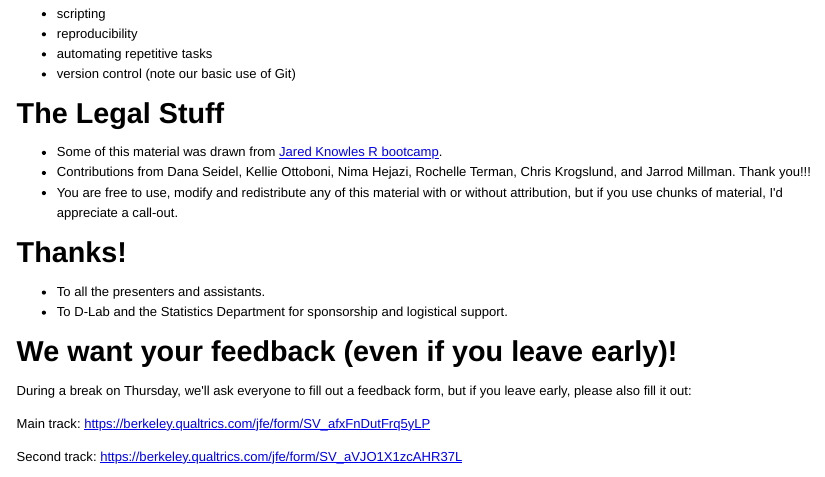
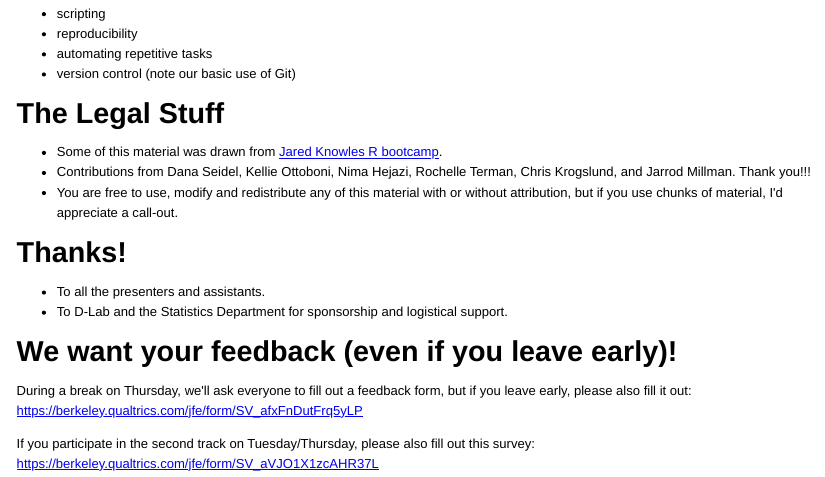
Before and after one commit to berkeley-scf/r-bootcamp-fall-2020, an R Markdown document (modules/module0_induction.Rmd): the page in a window 1100 px wide, from 3420 px down. The pictures show the output file modules/module0_induction.html that the author committed with the source, opened offline.

Commit message:
updated some modules

```diff
--- a/modules/module0_induction.Rmd
+++ b/modules/module0_induction.Rmd
@@ -182,8 +182,6 @@ The building blocks of scientific computing include:
 
 # We want your feedback (even if you leave early)!
 
-During a break on Thursday, we'll ask everyone to fill out a feedback form, but if you leave early, please also fill it out:
+During a break on Thursday, we'll ask everyone to fill out a feedback form, but if you leave early, please also fill it out: [https://berkeley.qualtrics.com/jfe/form/SV_afxFnDutFrq5yLP](https://berkeley.qualtrics.com/jfe/form/SV_afxFnDutFrq5yLP)
 
-Main track: [https://berkeley.qualtrics.com/jfe/form/SV_afxFnDutFrq5yLP](https://berkeley.qualtrics.com/jfe/form/SV_afxFnDutFrq5yLP)
-
-Second track: [https://berkeley.qualtrics.com/jfe/form/SV_aVJO1X1zcAHR37L](https://berkeley.qualtrics.com/jfe/form/SV_aVJO1X1zcAHR37L)
+If you participate in the second track on Tuesday/Thursday, please also fill out this survey: [https://berkeley.qualtrics.com/jfe/form/SV_aVJO1X1zcAHR37L](https://berkeley.qualtrics.com/jfe/form/SV_aVJO1X1zcAHR37L)
```
Also changed, not shown: modules/module5_programming.Rmd (+1 -1 lines), modules/module0_induction.html, modules/module0_induction_slides.html, modules/module5_programming.html, modules/module5_programming_slides.html.
